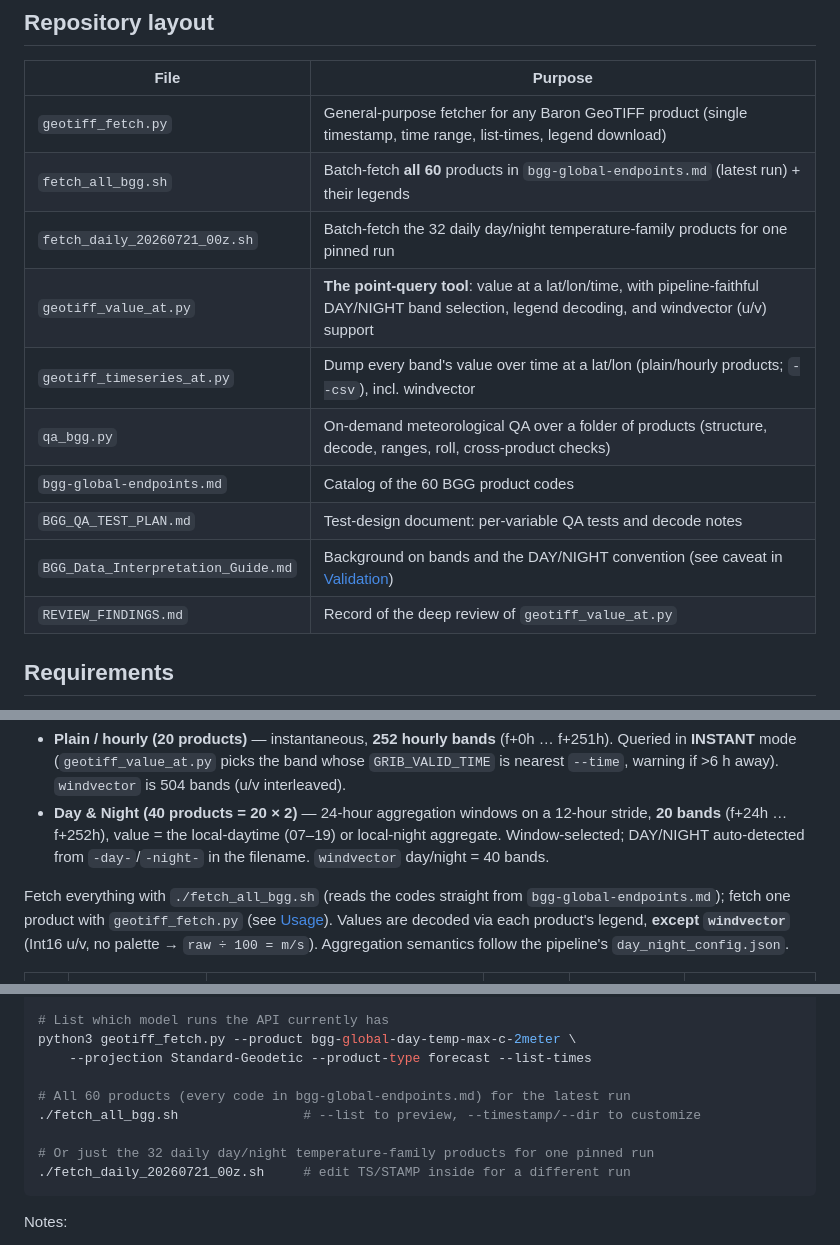
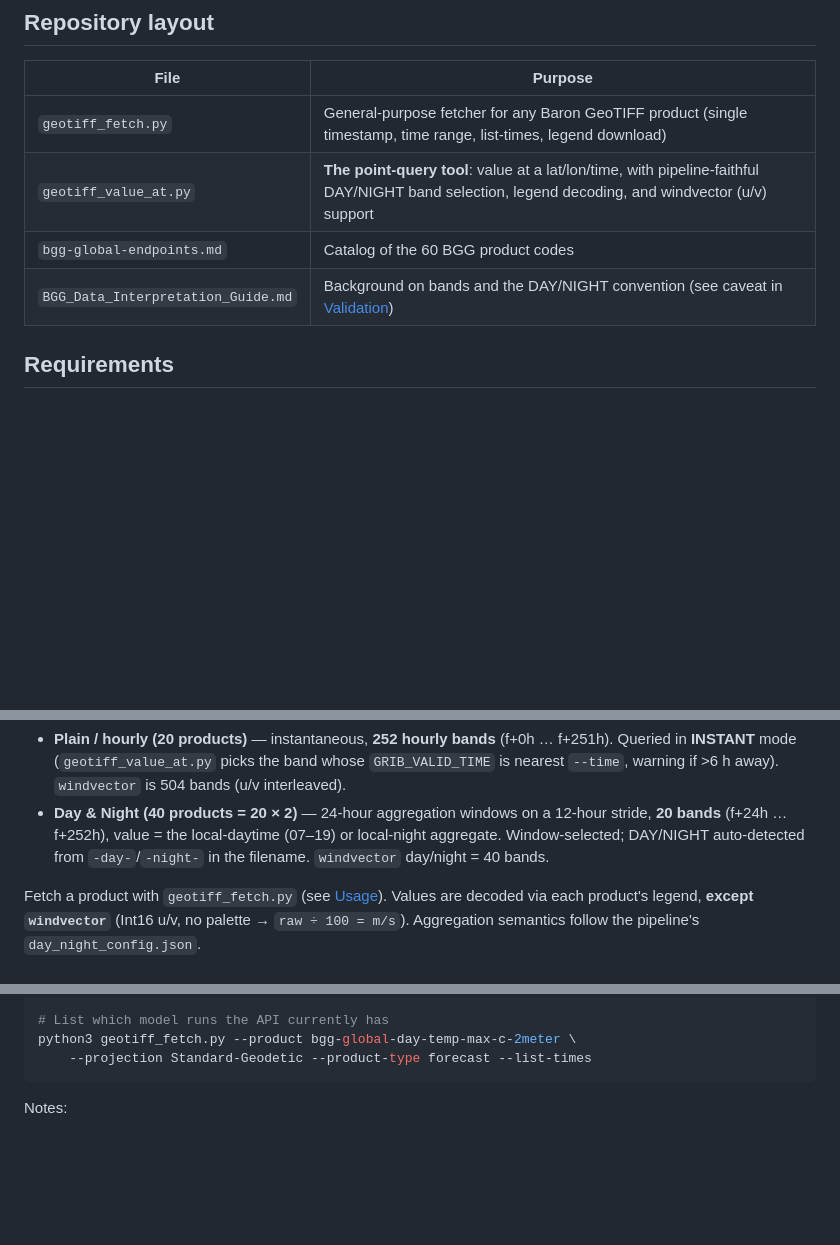
Before and after one commit to baronservices/baronweather-api-samples, a Markdown page: bgg-forecast/README.md, 3 parts joined by grey strips. Rendered like a GitHub page; blank space fills up the shorter version.

Commit message:
Remove README references to files not in this repo
Drop mentions of fetch_all_bgg.sh, fetch_daily_20260721_00z.sh,
geotiff_timeseries_at.py, qa_bgg.py, BGG_QA_TEST_PLAN.md, and
REVIEW_FINDINGS.md from the layout table, product notes, and usage
examples so the README only documents what ships here.

````diff
--- a/bgg-forecast/README.md
+++ b/bgg-forecast/README.md
@@ -22,15 +22,9 @@ data (see [Validation](#validation)).
 | File | Purpose |
 |---|---|
 | `geotiff_fetch.py` | General-purpose fetcher for any Baron GeoTIFF product (single timestamp, time range, list-times, legend download) |
-| `fetch_all_bgg.sh` | Batch-fetch **all 60** products in `bgg-global-endpoints.md` (latest run) + their legends |
-| `fetch_daily_20260721_00z.sh` | Batch-fetch the 32 daily day/night temperature-family products for one pinned run |
 | `geotiff_value_at.py` | **The point-query tool**: value at a lat/lon/time, with pipeline-faithful DAY/NIGHT band selection, legend decoding, and windvector (u/v) support |
-| `geotiff_timeseries_at.py` | Dump every band's value over time at a lat/lon (plain/hourly products; `--csv`), incl. windvector |
-| `qa_bgg.py` | On-demand meteorological QA over a folder of products (structure, decode, ranges, roll, cross-product checks) |
 | `bgg-global-endpoints.md` | Catalog of the 60 BGG product codes |
-| `BGG_QA_TEST_PLAN.md` | Test-design document: per-variable QA tests and decode notes |
 | `BGG_Data_Interpretation_Guide.md` | Background on bands and the DAY/NIGHT convention (see caveat in [Validation](#validation)) |
-| `REVIEW_FINDINGS.md` | Record of the deep review of `geotiff_value_at.py` |
 
 ## Requirements
 
@@ -97,8 +91,7 @@ published in some combination of three temporal forms:
   Window-selected; DAY/NIGHT auto-detected from `-day-`/`-night-` in the filename. `windvector`
   day/night = 40 bands.
 
-Fetch everything with `./fetch_all_bgg.sh` (reads the codes straight from
-`bgg-global-endpoints.md`); fetch one product with `geotiff_fetch.py` (see [Usage](#usage)).
+Fetch a product with `geotiff_fetch.py` (see [Usage](#usage)).
 Values are decoded via each product's legend, **except `windvector`** (Int16 u/v, no palette →
 `raw ÷ 100 = m/s`). Aggregation semantics follow the pipeline's `day_night_config.json`.
 
@@ -148,12 +140,6 @@ python3 geotiff_fetch.py \
 # List which model runs the API currently has
 python3 geotiff_fetch.py --product bgg-global-day-temp-max-c-2meter \
     --projection Standard-Geodetic --product-type forecast --list-times
-
-# All 60 products (every code in bgg-global-endpoints.md) for the latest run
-./fetch_all_bgg.sh                # --list to preview, --timestamp/--dir to customize
-
-# Or just the 32 daily day/night temperature-family products for one pinned run
-./fetch_daily_20260721_00z.sh     # edit TS/STAMP inside for a different run
 ```
 
 Notes:
````
Also changed, not shown: other parts of bgg-forecast/README.md (+2 -4 lines).
